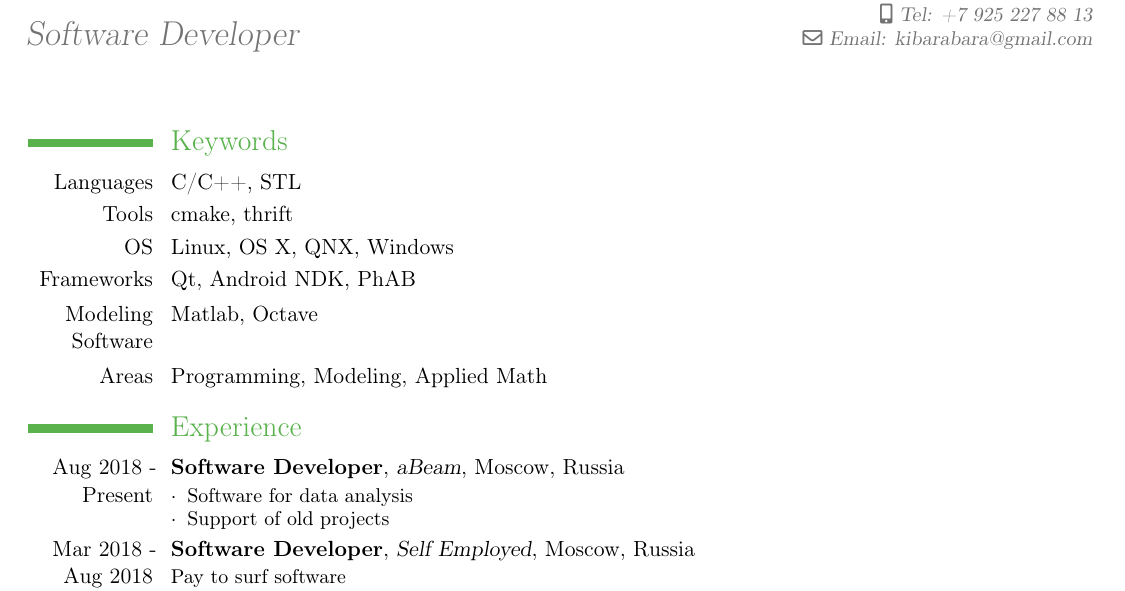
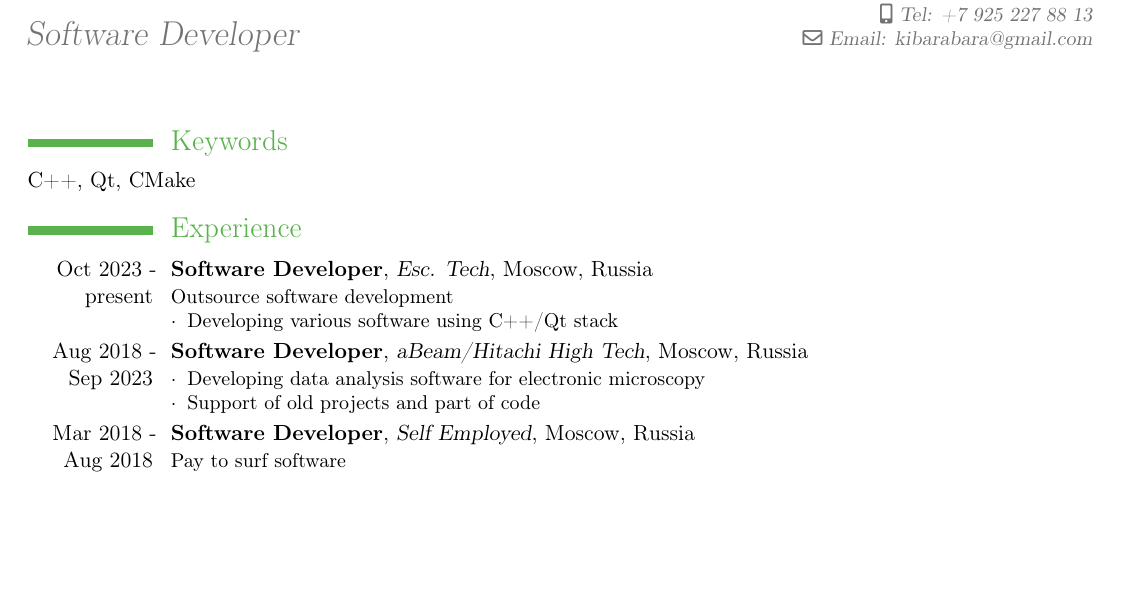
Before and after one commit to xseven/cv, a LaTeX CV (CV/alexander-demidenko-cv.tex): part of page 1 of 2, cut so that both start at the same text, the shorter picture padded with empty space. Compiled offline with pdfLaTeX.

Commit message:
updated cv 2023,2024

```diff
--- a/CV/alexander-demidenko-cv.tex
+++ b/CV/alexander-demidenko-cv.tex
@@ -19,19 +19,21 @@
 \maketitle
 
 \section{Keywords}
-\cvitem{Languages}{C/C++, STL}
-\cvitem{Tools}{cmake, thrift}
-\cvitem{OS}{Linux, OS X, QNX, Windows}
-\cvitem{Frameworks}{Qt, Android NDK, PhAB}
-\cvitem{Modeling Software}{Matlab, Octave}
-\cvitem{Areas}{Programming, Modeling, Applied Math}
+C++, Qt, CMake
 
 \section{Experience}
 
-\cventry{Aug 2018 - Present}{Software Developer}{aBeam}{}{Moscow, Russia}{
+\cventry{Oct 2023 - present}{Software Developer}{Esc. Tech}{}{Moscow, Russia}{
+	Outsource software development
 \begin{description}
-\item[$\cdot$] Software for data analysis
-\item[$\cdot$] Support of old projects
+	\item[$\cdot$] Developing various software using C++/Qt stack
+\end{description}
+}
+
+\cventry{Aug 2018 - Sep 2023}{Software Developer}{aBeam/Hitachi High Tech}{}{Moscow, Russia}{
+\begin{description}
+\item[$\cdot$] Developing data analysis software for electronic microscopy
+\item[$\cdot$] Support of old projects and part of code
 \end{description}
 }
 
```
Also changed, not shown: CV/alexander-demidenko-cv.pdf (added).
